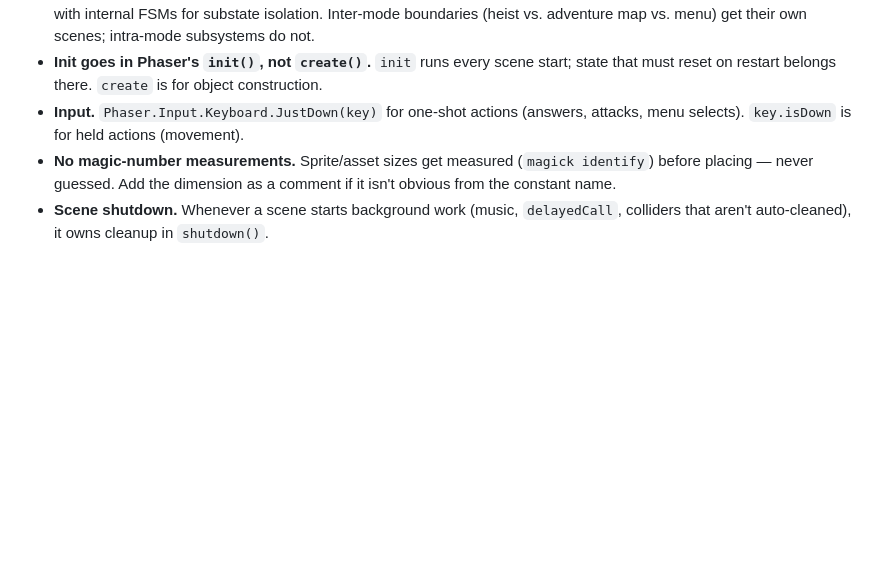
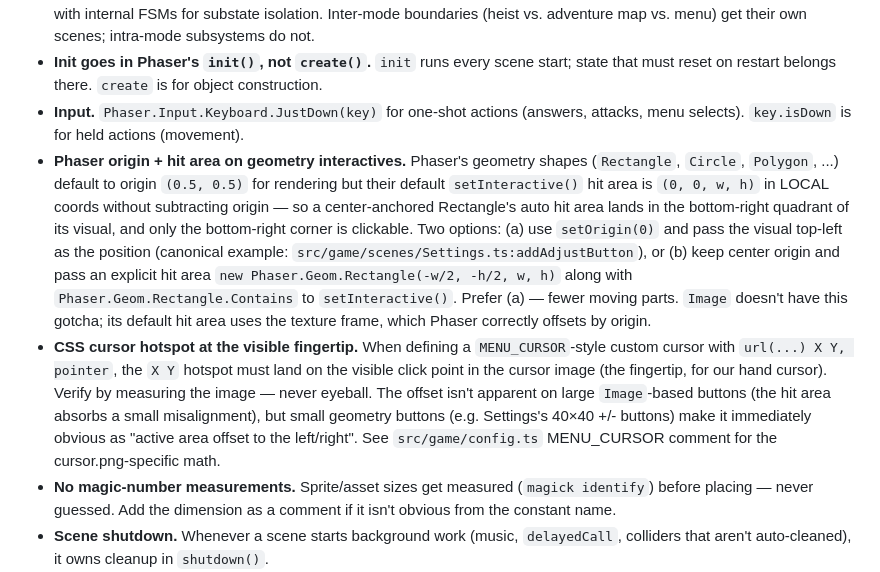
Before and after one commit to yaroxor/donkey-jam-2026, a Markdown page: CLAUDE.md, the part around the change. Rendered like a GitHub page; blank space fills up the shorter version.

Commit message:
docs: phaser origin/hit-area and cursor-hotspot conventions
Co-Authored-By: Claude Opus 4.7 (1M context) <noreply@anthropic.com>

```diff
--- a/CLAUDE.md
+++ b/CLAUDE.md
@@ -53,6 +53,8 @@ vitest. Pure-TS surfaces covered (`utils.ts`, `StateMachine.ts`). Phaser-coupled
 - **One scene per game mode, not per subsystem.** Within a heist, dialogue and arcade are tightly coupled by design (shared suspicion meter, bubbles obscuring the arcade area, stash state gating dialogue events). They live in one scene with internal FSMs for substate isolation. Inter-mode boundaries (heist vs. adventure map vs. menu) get their own scenes; intra-mode subsystems do not.
 - **Init goes in Phaser's `init()`, not `create()`.** `init` runs every scene start; state that must reset on restart belongs there. `create` is for object construction.
 - **Input.** `Phaser.Input.Keyboard.JustDown(key)` for one-shot actions (answers, attacks, menu selects). `key.isDown` is for held actions (movement).
+- **Phaser origin + hit area on geometry interactives.** Phaser's geometry shapes (`Rectangle`, `Circle`, `Polygon`, ...) default to origin `(0.5, 0.5)` for rendering but their default `setInteractive()` hit area is `(0, 0, w, h)` in LOCAL coords without subtracting origin — so a center-anchored Rectangle's auto hit area lands in the bottom-right quadrant of its visual, and only the bottom-right corner is clickable. Two options: (a) use `setOrigin(0)` and pass the visual top-left as the position (canonical example: `src/game/scenes/Settings.ts:addAdjustButton`), or (b) keep center origin and pass an explicit hit area `new Phaser.Geom.Rectangle(-w/2, -h/2, w, h)` along with `Phaser.Geom.Rectangle.Contains` to `setInteractive()`. Prefer (a) — fewer moving parts. `Image` doesn't have this gotcha; its default hit area uses the texture frame, which Phaser correctly offsets by origin.
+- **CSS cursor hotspot at the visible fingertip.** When defining a `MENU_CURSOR`-style custom cursor with `url(...) X Y, pointer`, the `X Y` hotspot must land on the visible click point in the cursor image (the fingertip, for our hand cursor). Verify by measuring the image — never eyeball. The offset isn't apparent on large `Image`-based buttons (the hit area absorbs a small misalignment), but small geometry buttons (e.g. Settings's 40×40 +/- buttons) make it immediately obvious as "active area offset to the left/right". See `src/game/config.ts` MENU_CURSOR comment for the cursor.png-specific math.
 - **No magic-number measurements.** Sprite/asset sizes get measured (`magick identify`) before placing — never guessed. Add the dimension as a comment if it isn't obvious from the constant name.
 - **Scene shutdown.** Whenever a scene starts background work (music, `delayedCall`, colliders that aren't auto-cleaned), it owns cleanup in `shutdown()`.
 - **Logging.** Use `log.<namespace>(...)` from `src/game/debug.ts` (currently `joe:dialogue` / `joe:loot` / `joe:music` / `joe:sus`). Don't use `console.log` for runtime traces — `console.warn`/`console.error` are still fine for genuine warnings/errors. Enable in browser DevTools: `localStorage.debug = 'joe:*'` (or any subset, e.g. `'joe:dialogue'`, `'joe:*,-joe:loot'`) then reload.
```
